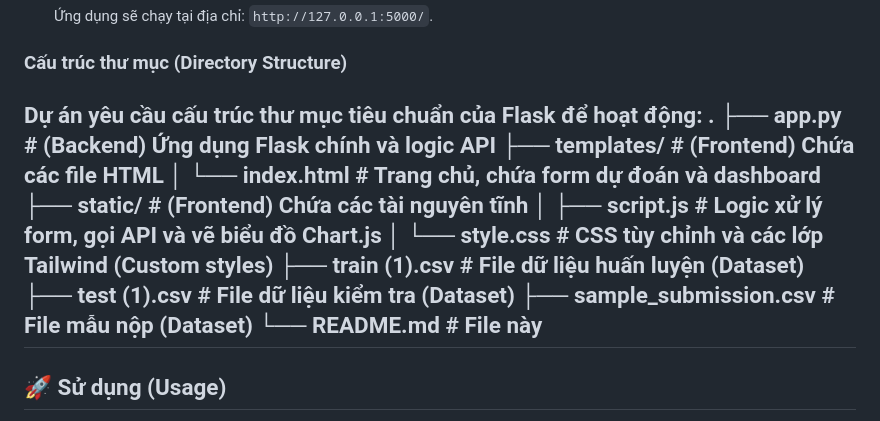
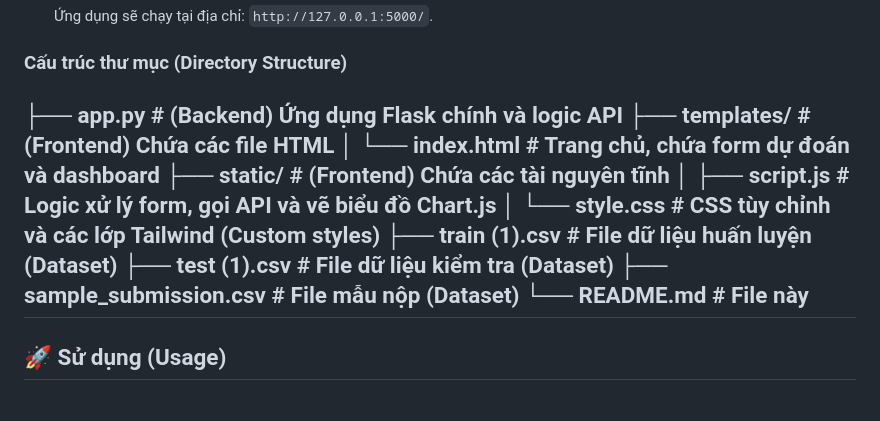
Before and after one commit to Tunhihihaha/LessonEnd, a Markdown page: README.md, the part around the change. Rendered like a GitHub page.

```diff
--- a/README.md
+++ b/README.md
@@ -54,8 +54,16 @@ Bạn cần cài đặt:
 
 ### Cấu trúc thư mục (Directory Structure)
 
-Dự án yêu cầu cấu trúc thư mục tiêu chuẩn của Flask để hoạt động:
-. ├── app.py # (Backend) Ứng dụng Flask chính và logic API ├── templates/ # (Frontend) Chứa các file HTML │ └── index.html # Trang chủ, chứa form dự đoán và dashboard ├── static/ # (Frontend) Chứa các tài nguyên tĩnh │ ├── script.js # Logic xử lý form, gọi API và vẽ biểu đồ Chart.js │ └── style.css # CSS tùy chỉnh và các lớp Tailwind (Custom styles) ├── train (1).csv # File dữ liệu huấn luyện (Dataset) ├── test (1).csv # File dữ liệu kiểm tra (Dataset) ├── sample_submission.csv # File mẫu nộp (Dataset) └── README.md # File này
+├── app.py # (Backend) Ứng dụng Flask chính và logic API
+├── templates/ # (Frontend) Chứa các file HTML
+│ └── index.html # Trang chủ, chứa form dự đoán và dashboard
+├── static/ # (Frontend) Chứa các tài nguyên tĩnh │
+├── script.js # Logic xử lý form, gọi API và vẽ biểu đồ Chart.js
+│ └── style.css # CSS tùy chỉnh và các lớp Tailwind (Custom styles)
+├── train (1).csv # File dữ liệu huấn luyện (Dataset)
+├── test (1).csv # File dữ liệu kiểm tra (Dataset)
+├── sample_submission.csv # File mẫu nộp (Dataset)
+└── README.md # File này
 ---
 
 ## 🚀 Sử dụng (Usage)
```
